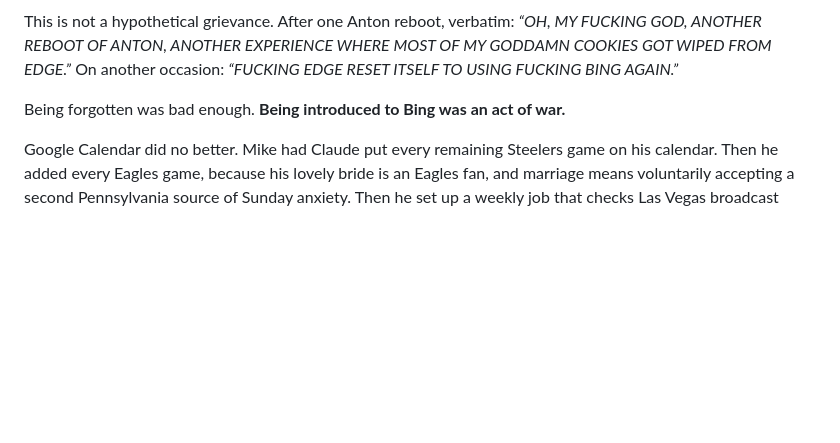
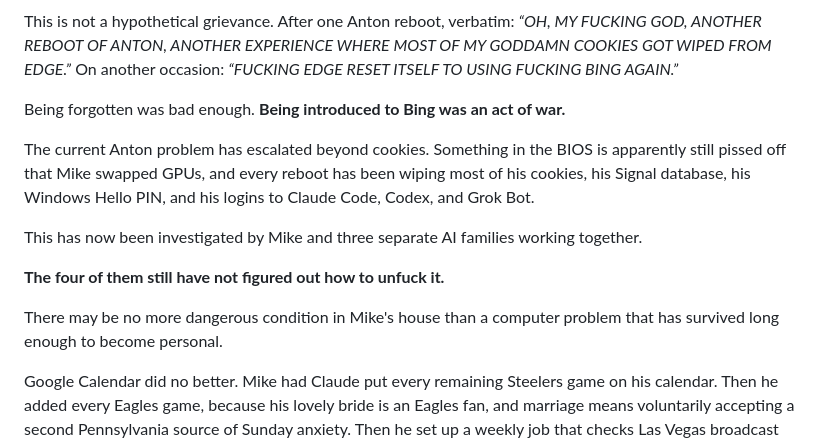
Before and after one commit to mikesimone/mikesimone, a Markdown page: README.md, the part around the change. Rendered like a GitHub page; blank space fills up the shorter version.

Commit message:
Expand Anton reboot grievance

```diff
--- a/README.md
+++ b/README.md
@@ -142,6 +142,14 @@ He doesn't merely dislike software behaving badly. He regards it as a **personal
 This is not a hypothetical grievance. After one Anton reboot, verbatim: *“OH, MY FUCKING GOD, ANOTHER REBOOT OF ANTON, ANOTHER EXPERIENCE WHERE MOST OF MY GODDAMN COOKIES GOT WIPED FROM EDGE.”* On another occasion: *“FUCKING EDGE RESET ITSELF TO USING FUCKING BING AGAIN.”*
 
 Being forgotten was bad enough. **Being introduced to Bing was an act of war.**
+
+The current Anton problem has escalated beyond cookies. Something in the BIOS is apparently still pissed off that Mike swapped GPUs, and every reboot has been wiping most of his cookies, his Signal database, his Windows Hello PIN, and his logins to Claude Code, Codex, and Grok Bot.
+
+This has now been investigated by Mike and three separate AI families working together.
+
+**The four of them still have not figured out how to unfuck it.**
+
+There may be no more dangerous condition in Mike's house than a computer problem that has survived long enough to become personal.
 
 Google Calendar did no better. Mike had Claude put every remaining Steelers game on his calendar. Then he added every Eagles game, because his lovely bride is an Eagles fan, and marriage means voluntarily accepting a second Pennsylvania source of Sunday anxiety. Then he set up a weekly job that checks Las Vegas broadcast listings and color-codes each game by whether he can watch it at home or has to go to the Durango. He asked for Amethyst and Avocado. Google's event API doesn't offer either color, so Claude gave him Grape and Basil. He made it clear he *genuinely* wanted Amethyst.
 
```
